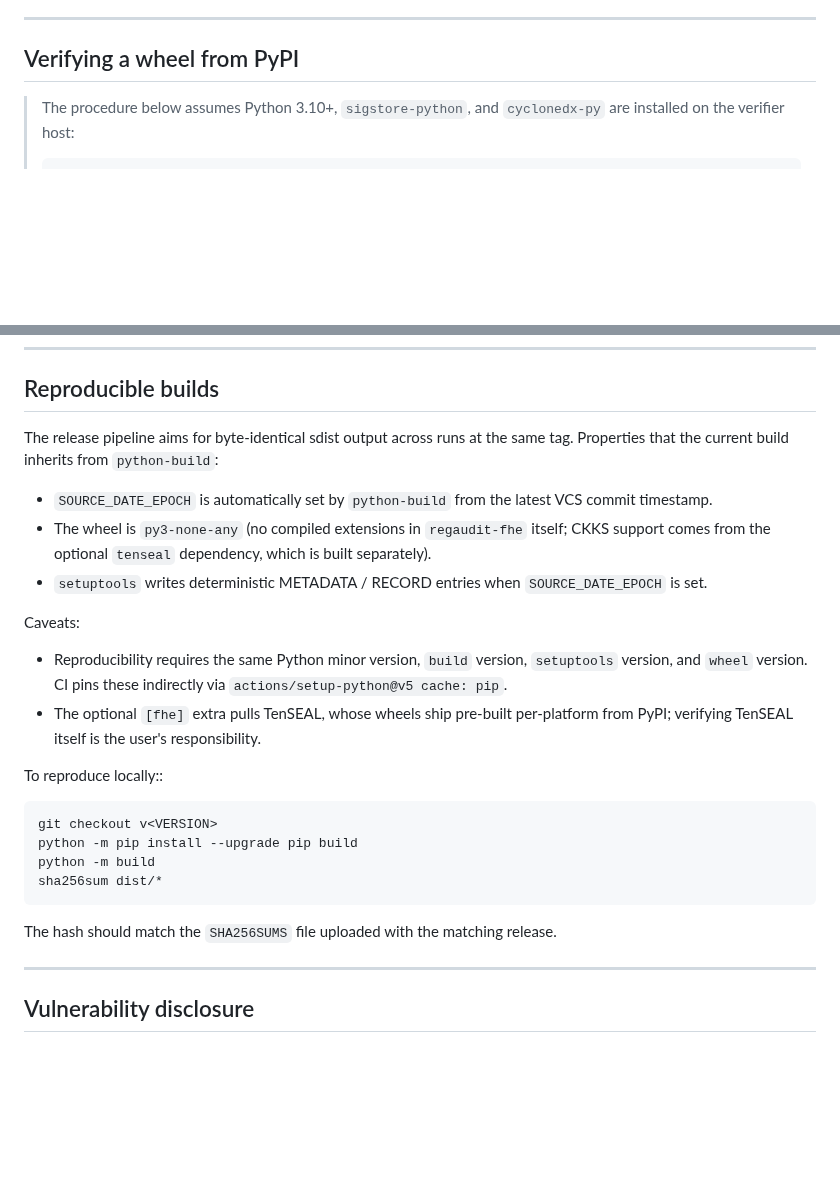
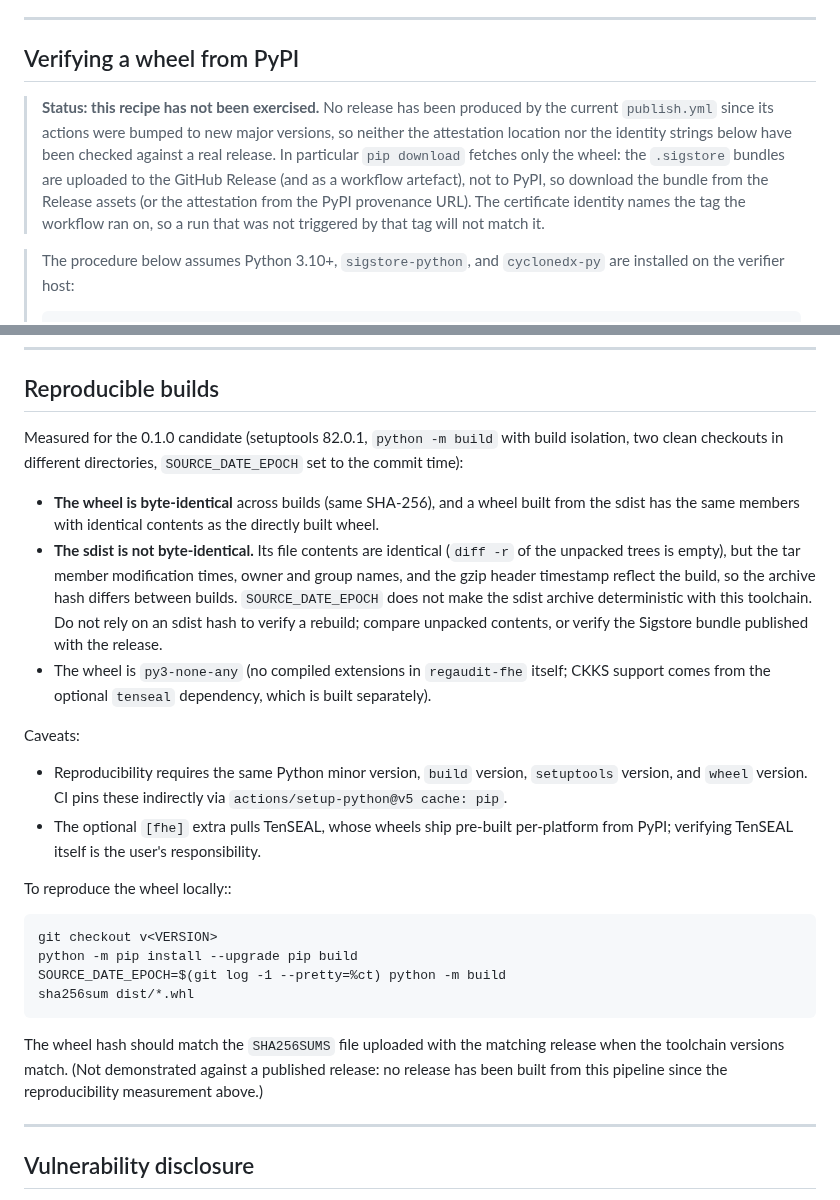
Before and after one commit to BAder82t/regaudit-fhe, a Markdown page: docs/SUPPLY_CHAIN.md, 2 parts joined by grey strips. Drawn GitHub-style; blank space fills up the shorter version.

```diff
--- a/docs/SUPPLY_CHAIN.md
+++ b/docs/SUPPLY_CHAIN.md
@@ -27,6 +27,14 @@ attached to the matching GitHub Release page.
 ---
 
 ## Verifying a wheel from PyPI
+
+> **Status: this recipe has not been exercised.** No release has been produced by the current
+> `publish.yml` since its actions were bumped to new major versions, so neither the attestation
+> location nor the identity strings below have been checked against a real release. In particular
+> `pip download` fetches only the wheel: the `.sigstore` bundles are uploaded to the GitHub Release
+> (and as a workflow artefact), not to PyPI, so download the bundle from the Release assets (or the
+> attestation from the PyPI provenance URL). The certificate identity names the tag the workflow ran
+> on, so a run that was not triggered by that tag will not match it.
 
 > The procedure below assumes Python 3.10+, `sigstore-python`, and
 > `cyclonedx-py` are installed on the verifier host:
@@ -96,17 +104,19 @@ Production users should pin the wheel in their own application's lockfile.
 
 ## Reproducible builds
 
-The release pipeline aims for byte-identical sdist output across
-runs at the same tag. Properties that the current build inherits
-from `python-build`:
+Measured for the 0.1.0 candidate (setuptools 82.0.1, `python -m build` with build isolation, two
+clean checkouts in different directories, `SOURCE_DATE_EPOCH` set to the commit time):
 
-  - `SOURCE_DATE_EPOCH` is automatically set by `python-build` from
-    the latest VCS commit timestamp.
-  - The wheel is `py3-none-any` (no compiled extensions in
-    `regaudit-fhe` itself; CKKS support comes from the optional
-    `tenseal` dependency, which is built separately).
-  - `setuptools` writes deterministic METADATA / RECORD entries when
-    `SOURCE_DATE_EPOCH` is set.
+  - **The wheel is byte-identical** across builds (same SHA-256), and a wheel built from the sdist has
+    the same members with identical contents as the directly built wheel.
+  - **The sdist is not byte-identical.** Its file contents are identical (`diff -r` of the unpacked
+    trees is empty), but the tar member modification times, owner and group names, and the gzip header
+    timestamp reflect the build, so the archive hash differs between builds. `SOURCE_DATE_EPOCH` does
+    not make the sdist archive deterministic with this toolchain. Do not rely on an sdist hash to
+    verify a rebuild; compare unpacked contents, or verify the Sigstore bundle published with the
+    release.
+  - The wheel is `py3-none-any` (no compiled extensions in `regaudit-fhe` itself; CKKS support comes
+    from the optional `tenseal` dependency, which is built separately).
 
 Caveats:
 
@@ -117,15 +127,16 @@ Caveats:
     pre-built per-platform from PyPI; verifying TenSEAL itself is the
     user's responsibility.
 
-To reproduce locally::
+To reproduce the wheel locally::
 
     git checkout v<VERSION>
     python -m pip install --upgrade pip build
-    python -m build
-    sha256sum dist/*
+    SOURCE_DATE_EPOCH=$(git log -1 --pretty=%ct) python -m build
+    sha256sum dist/*.whl
 
-The hash should match the `SHA256SUMS` file uploaded with the matching
-release.
+The wheel hash should match the `SHA256SUMS` file uploaded with the matching release when the toolchain
+versions match. (Not demonstrated against a published release: no release has been built from this
+pipeline since the reproducibility measurement above.)
 
 ---
 
```
Also changed, not shown: CHANGELOG.md (+25 -1 lines), README.md (+2 -2 lines).
